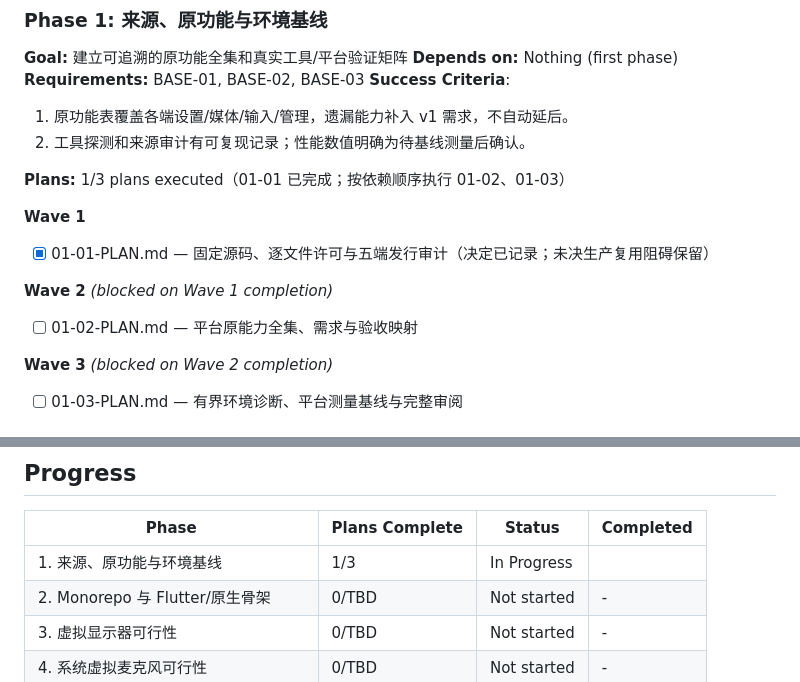
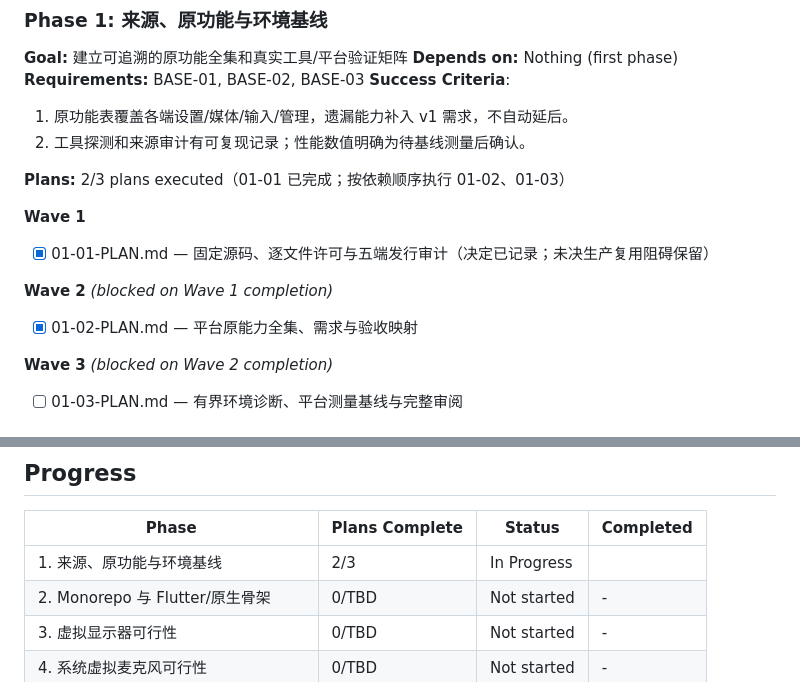
Before and after one commit to Jerry12228/Aether, a Markdown page: .planning/ROADMAP.md, 2 parts joined by grey strips. GitHub-like rendering.

```diff
--- a/.planning/ROADMAP.md
+++ b/.planning/ROADMAP.md
@@ -73,7 +73,7 @@
 1. 原功能表覆盖各端设置/媒体/输入/管理，遗漏能力补入 v1 需求，不自动延后。
 2. 工具探测和来源审计有可复现记录；性能数值明确为待基线测量后确认。
 
-**Plans:** 1/3 plans executed（01-01 已完成；按依赖顺序执行 01-02、01-03）
+**Plans:** 2/3 plans executed（01-01 已完成；按依赖顺序执行 01-02、01-03）
 
 **Wave 1**
 
@@ -81,7 +81,7 @@
 
 **Wave 2** *(blocked on Wave 1 completion)*
 
-- [ ] 01-02-PLAN.md — 平台原能力全集、需求与验收映射
+- [x] 01-02-PLAN.md — 平台原能力全集、需求与验收映射
 
 **Wave 3** *(blocked on Wave 2 completion)*
 
@@ -597,7 +597,7 @@
 
 | Phase | Plans Complete | Status | Completed |
 |-------|----------------|--------|-----------|
-| 1. 来源、原功能与环境基线 | 1/3 | In Progress|  |
+| 1. 来源、原功能与环境基线 | 2/3 | In Progress|  |
 | 2. Monorepo 与 Flutter/原生骨架 | 0/TBD | Not started | - |
 | 3. 虚拟显示器可行性 | 0/TBD | Not started | - |
 | 4. 系统虚拟麦克风可行性 | 0/TBD | Not started | - |
```
Also changed, not shown: .planning/STATE.md (+7 -7 lines).
